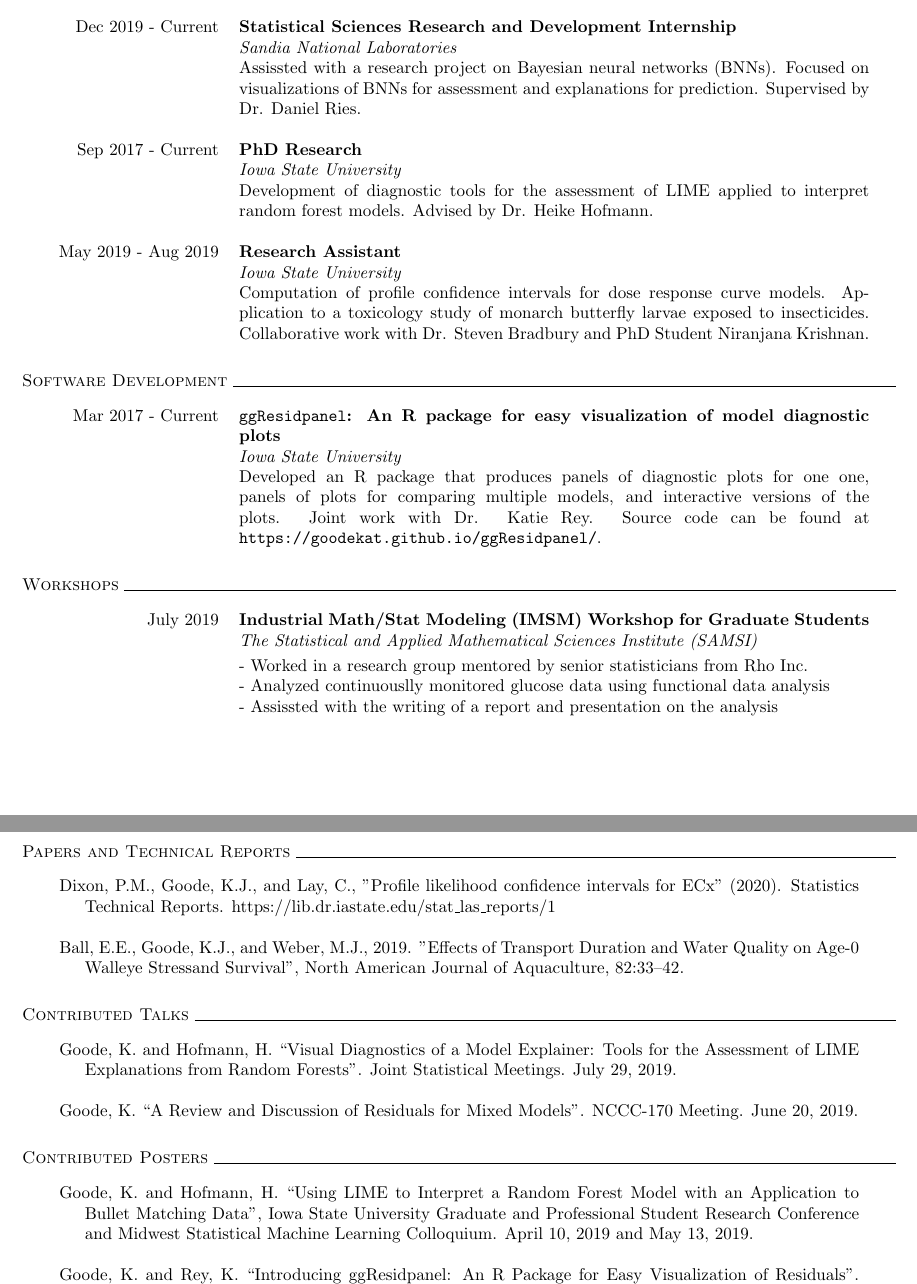
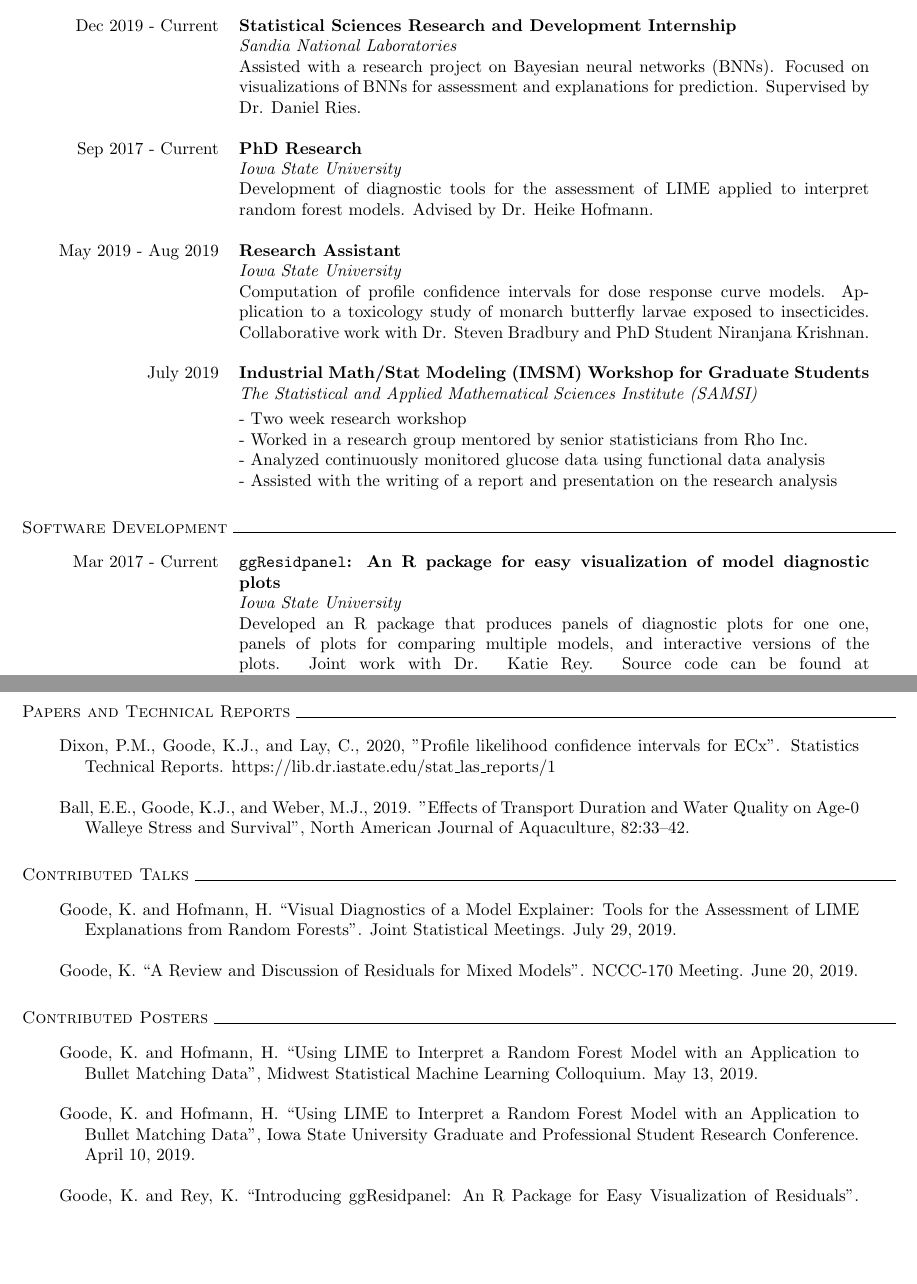
Before and after one commit to goodekat/cv, a LaTeX CV (goode_cv.tex): two parts of pages 2 and 3 of 4, joined at a grey line, cut so that both start at the same text, the shorter picture padded with empty space. Compiled offline with pdfLaTeX; a LaTeX package or settings file that is missing is left out.

Commit message:
updated again

```diff
--- a/goode_cv.tex
+++ b/goode_cv.tex
@@ -92,7 +95,7 @@
 \begin{longtable}{p{3.5cm}p{13cm}}
 \hfill{Dec 2019 - Current} & \textbf{Statistical Sciences Research and Development Internship}\\
 & \emph{Sandia National Laboratories}\\
-& Assissted with a research project on Bayesian neural networks (BNNs). Focused on visualizations of BNNs for assessment and explanations for prediction. Supervised by Dr. Daniel Ries.\\
+& Assisted with a research project on Bayesian neural networks (BNNs). Focused on visualizations of BNNs for assessment and explanations for prediction. Supervised by Dr. Daniel Ries.\\
 \\
 \hfill{Sep 2017 - Current} & \textbf{PhD Research}\\
 & \emph{Iowa State University}\\
@@ -100,7 +103,14 @@
 \\
 \hfill{May 2019 - Aug 2019} & \textbf{Research Assistant}\\
 & \emph{Iowa State University}\\
-& Computation of profile confidence intervals for dose response curve models. Application to a toxicology study of monarch butterfly larvae exposed to insecticides. Collaborative work with Dr. Steven Bradbury and PhD Student Niranjana Krishnan.
+& Computation of profile confidence intervals for dose response curve models. Application to a toxicology study of monarch butterfly larvae exposed to insecticides. Collaborative work with Dr. Steven Bradbury and PhD Student Niranjana Krishnan.\\
+\\
+\hfill{July 2019} & \textbf{Industrial Math/Stat Modeling (IMSM) Workshop for Graduate Students}\\
+& \emph{The Statistical and Applied Mathematical Sciences Institute (SAMSI)} \vspace{0.1cm}\\
+& - \hangindent=0.65em \hangafter=1 Two week research workshop\\
+& - \hangindent=0.65em \hangafter=1 Worked in a research group mentored by senior statisticians from Rho Inc.\\
+& - \hangindent=0.65em \hangafter=1 Analyzed continuously monitored glucose data using functional data analysis\\
+& - \hangindent=0.65em \hangafter=1 Assisted with the writing of a report and presentation on the research analysis\\
 \end{longtable}
 
 % SOFTWARE
@@ -112,24 +122,12 @@
 & Developed an R package that produces panels of diagnostic plots for one one, panels of plots for comparing multiple models, and interactive versions of the plots. Joint work with Dr. Katie Rey. Source code can be found at \texttt{https://goodekat.github.io/ggResidpanel/}.
 \end{longtable}
 
-% WORKSHOPS
-\noindent \textsc{Workshops} \hrulefill
-\begin{longtable}{p{3.5cm}p{13cm}}
-\hfill{July 2019} & \textbf{Industrial Math/Stat Modeling (IMSM) Workshop for Graduate Students}\\
-& \emph{The Statistical and Applied Mathematical Sciences Institute (SAMSI)} \vspace{0.1cm}\\
-& - \hangindent=0.65em \hangafter=1 Worked in a research group mentored by senior statisticians from Rho Inc.\\
-& - \hangindent=0.65em \hangafter=1 Analyzed continuouslly monitored glucose data using functional data analysis\\
-& - \hangindent=0.65em \hangafter=1 Assissted with the writing of a report and presentation on the analysis\\
-\end{longtable}
-
-\newpage
-
 % PAPERS AND TECHNICAL REPORTS
 \noindent \textsc{Papers and Technical Reports} \hrulefill
 \begin{longtable}{p{16.5cm}}
-\hangindent=1.5em Dixon, P.M., Goode, K.J., and Lay, C., "Profile likelihood confidence intervals for ECx" (2020). Statistics Technical Reports. https://lib.dr.iastate.edu/stat\_las\_reports/1\\
+\hangindent=1.5em Dixon, P.M., Goode, K.J., and Lay, C., 2020, "Profile likelihood confidence intervals for ECx". Statistics Technical Reports. https://lib.dr.iastate.edu/stat\_las\_reports/1\\
 \\
-\hangindent=1.5em Ball, E.E., Goode, K.J., and Weber, M.J., 2019. "Effects of Transport Duration and Water Quality on Age-0 Walleye Stressand Survival", North American Journal of Aquaculture, 82:33–42.
+\hangindent=1.5em Ball, E.E., Goode, K.J., and Weber, M.J., 2019. "Effects of Transport Duration and Water Quality on Age-0 Walleye Stress and Survival", North American Journal of Aquaculture, 82:33–42.
 \end{longtable}
 
 % TALKS
@@ -143,7 +141,9 @@
 % POSTERS
 \noindent \textsc{Contributed Posters} \hrulefill
 \begin{longtable}{p{16.5cm}}
-\hangindent=1.5em Goode, K. and Hofmann, H. ``Using LIME to Interpret a Random Forest Model with an Application to Bullet Matching Data", Iowa State University Graduate and Professional Student Research Conference and Midwest Statistical Machine Learning Colloquium. April 10, 2019 and May 13, 2019.\\
+\hangindent=1.5em Goode, K. and Hofmann, H. ``Using LIME to Interpret a Random Forest Model with an Application to Bullet Matching Data", Midwest Statistical Machine Learning Colloquium. May 13, 2019.\\
+\\
+\hangindent=1.5em Goode, K. and Hofmann, H. ``Using LIME to Interpret a Random Forest Model with an Application to Bullet Matching Data", Iowa State University Graduate and Professional Student Research Conference. April 10, 2019.\\
 \\
 \hangindent=1.5em Goode, K. and Rey, K. ``Introducing ggResidpanel: An R Package for Easy Visualization of Residuals". Kansas State University Conference on Applied Statistics in Agriculture. Contributed Poster. May 2018.
 \end{longtable}
```
Also changed, not shown: goode_cv.pdf, goode_cv.tex (10 more changed lines), 2 other files.
